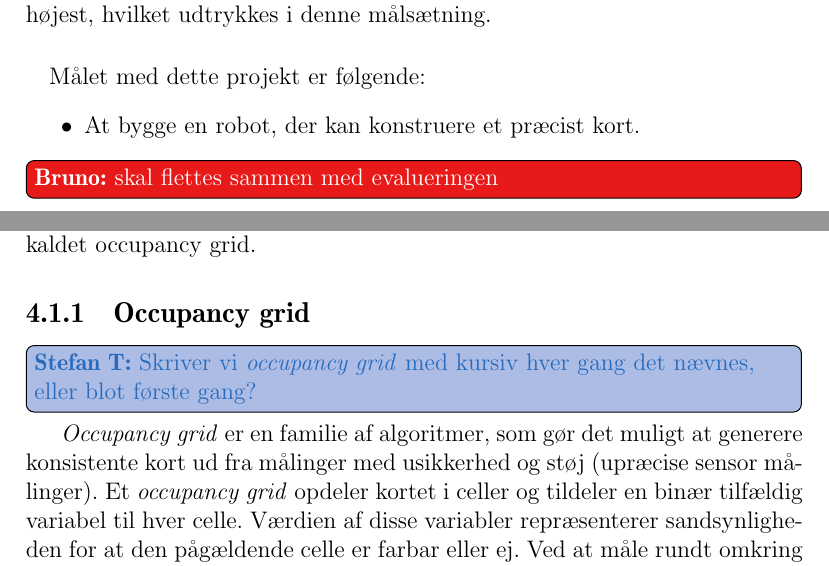
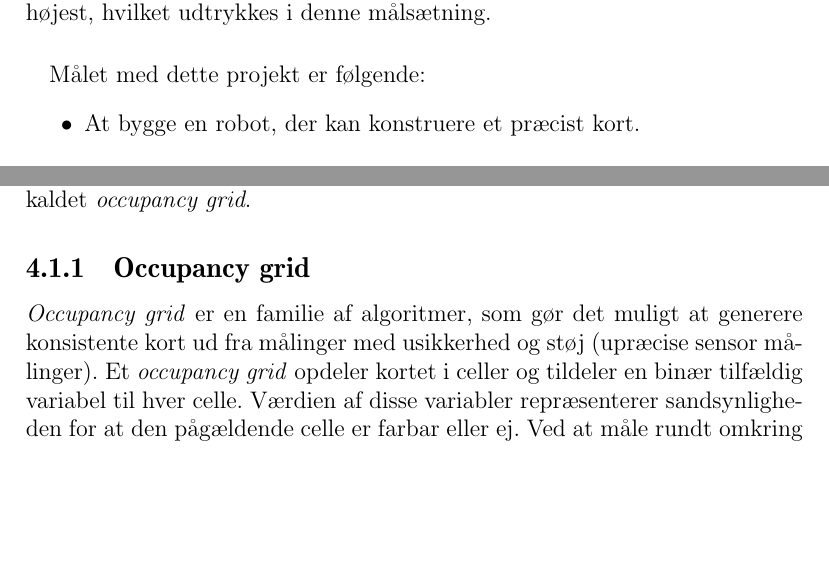
Before and after one commit to Thalmann/sw505-rapport, a LaTeX thesis (main.tex, which reads indhold/maalsaetning.tex, indhold/occupancygridvalg.tex): two parts of pages 15 and 41 of 115, joined at a grey line, cut so that both start at the same text, the shorter picture padded with empty space. Compiled offline with pdfLaTeX.

Commit message:
jeg har fixet todos!

```diff
--- a/indhold/maalsaetning.tex
+++ b/indhold/maalsaetning.tex
@@ -15,4 +15,3 @@ Det er i projektgruppen besluttet at prioritere præcisionen af kortlægningen h
 \begin{itemize}
 \item At bygge en robot, der kan konstruere et præcist kort.
 \end{itemize}
-\bruno{skal flettes sammen med evalueringen}
--- a/indhold/occupancygridvalg.tex
+++ b/indhold/occupancygridvalg.tex
@@ -4,10 +4,9 @@ Der vil kort blive fortalt om hvordan dette problem kan løses vha. occupancy gr
 \section{Metode til kortlægning}
 Behovet for at fremskaffe et kort over en robots omgivelser vil i den ene eller anden forstand altid være påkrævet før robotten er i stand til at interagere med det miljø, den er placeret i.
 Det kan fx. være et stort udendørs areal man ønsker at bygge et kort over.
-Til at kortlægge har vi valgt en algoritme kaldet occupancy grid.
+Til at kortlægge har vi valgt en algoritme kaldet \textit{occupancy grid}.
 
 \subsection{Occupancy grid}
-\thilemann{Skriver vi \textit{occupancy grid} med kursiv hver gang det nævnes, eller blot første gang?}
 \textit{Occupancy grid} er en familie af algoritmer, som gør det muligt at generere konsistente kort ud fra målinger med usikkerhed og støj (upræcise sensor målinger).
 Et \textit{occupancy grid} opdeler kortet i celler og tildeler en binær tilfældig variabel til hver celle.
 Værdien af disse variabler repræsenterer sandsynligheden for at den pågældende celle er farbar eller ej.
```
